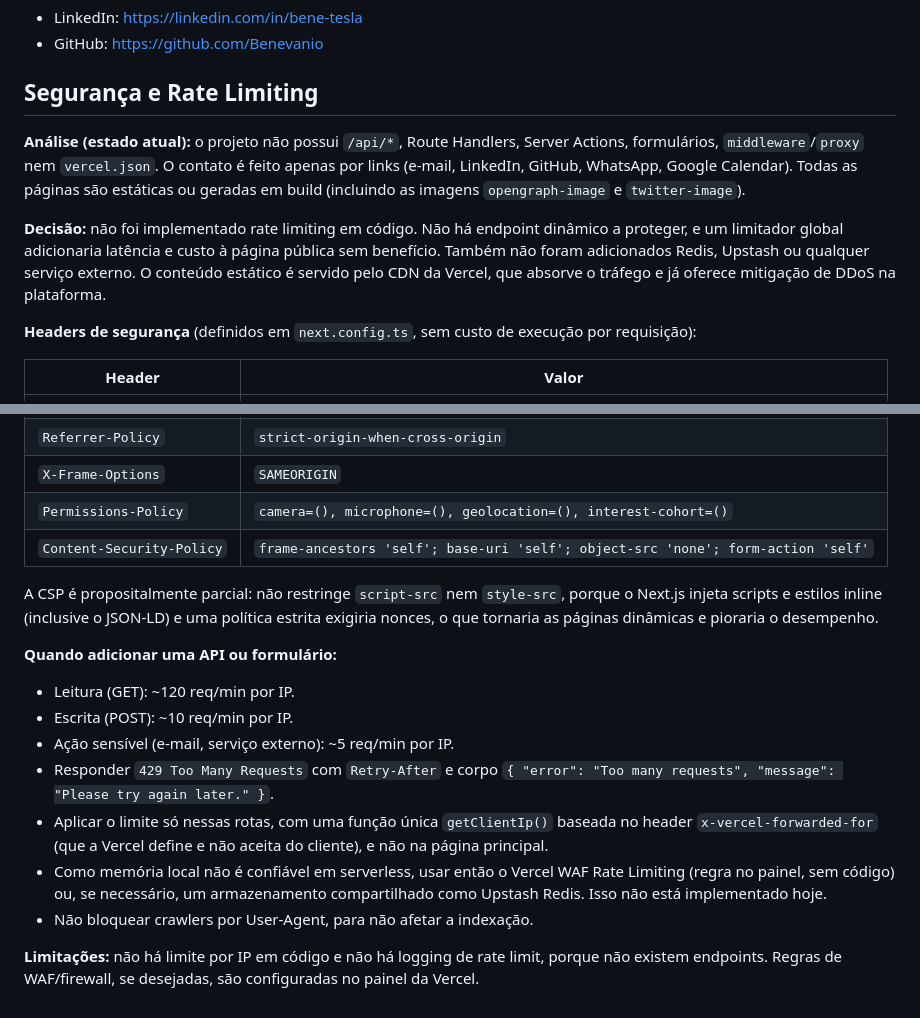
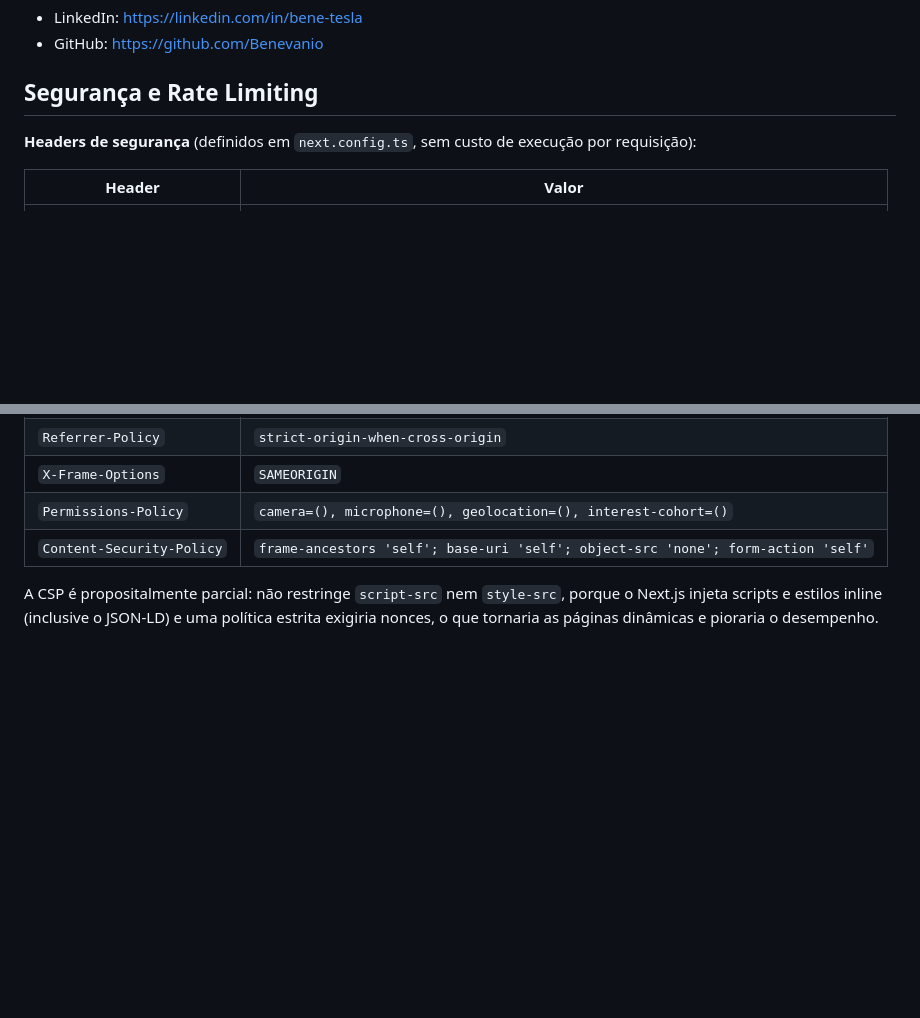
Before and after one commit to Benevanio/bene_tesla_dev, a Markdown page: README.md, 2 parts joined by grey strips. Drawn GitHub-style; blank space fills up the shorter version.

Commit message:
feat: revisão do  sistema

```diff
--- a/README.md
+++ b/README.md
@@ -169,9 +169,6 @@ Todo o texto e os dados exibidos ficam em `data/portfolio.ts` (dados pessoais, m
 
 ## Segurança e Rate Limiting
 
-**Análise (estado atual):** o projeto não possui `/api/*`, Route Handlers, Server Actions, formulários, `middleware`/`proxy` nem `vercel.json`. O contato é feito apenas por links (e-mail, LinkedIn, GitHub, WhatsApp, Google Calendar). Todas as páginas são estáticas ou geradas em build (incluindo as imagens `opengraph-image` e `twitter-image`).
-
-**Decisão:** não foi implementado rate limiting em código. Não há endpoint dinâmico a proteger, e um limitador global adicionaria latência e custo à página pública sem benefício. Também não foram adicionados Redis, Upstash ou qualquer serviço externo. O conteúdo estático é servido pelo CDN da Vercel, que absorve o tráfego e já oferece mitigação de DDoS na plataforma.
 
 **Headers de segurança** (definidos em `next.config.ts`, sem custo de execução por requisição):
 
@@ -184,15 +181,3 @@ Todo o texto e os dados exibidos ficam em `data/portfolio.ts` (dados pessoais, m
 | `Content-Security-Policy` | `frame-ancestors 'self'; base-uri 'self'; object-src 'none'; form-action 'self'` |
 
 A CSP é propositalmente parcial: não restringe `script-src` nem `style-src`, porque o Next.js injeta scripts e estilos inline (inclusive o JSON-LD) e uma política estrita exigiria nonces, o que tornaria as páginas dinâmicas e pioraria o desempenho.
-
-**Quando adicionar uma API ou formulário:**
-
-- Leitura (GET): ~120 req/min por IP.
-- Escrita (POST): ~10 req/min por IP.
-- Ação sensível (e-mail, serviço externo): ~5 req/min por IP.
-- Responder `429 Too Many Requests` com `Retry-After` e corpo `{ "error": "Too many requests", "message": "Please try again later." }`.
-- Aplicar o limite só nessas rotas, com uma função única `getClientIp()` baseada no header `x-vercel-forwarded-for` (que a Vercel define e não aceita do cliente), e não na página principal.
-- Como memória local não é confiável em serverless, usar então o Vercel WAF Rate Limiting (regra no painel, sem código) ou, se necessário, um armazenamento compartilhado como Upstash Redis. Isso não está implementado hoje.
-- Não bloquear crawlers por User-Agent, para não afetar a indexação.
-
-**Limitações:** não há limite por IP em código e não há logging de rate limit, porque não existem endpoints. Regras de WAF/firewall, se desejadas, são configuradas no painel da Vercel.
```
